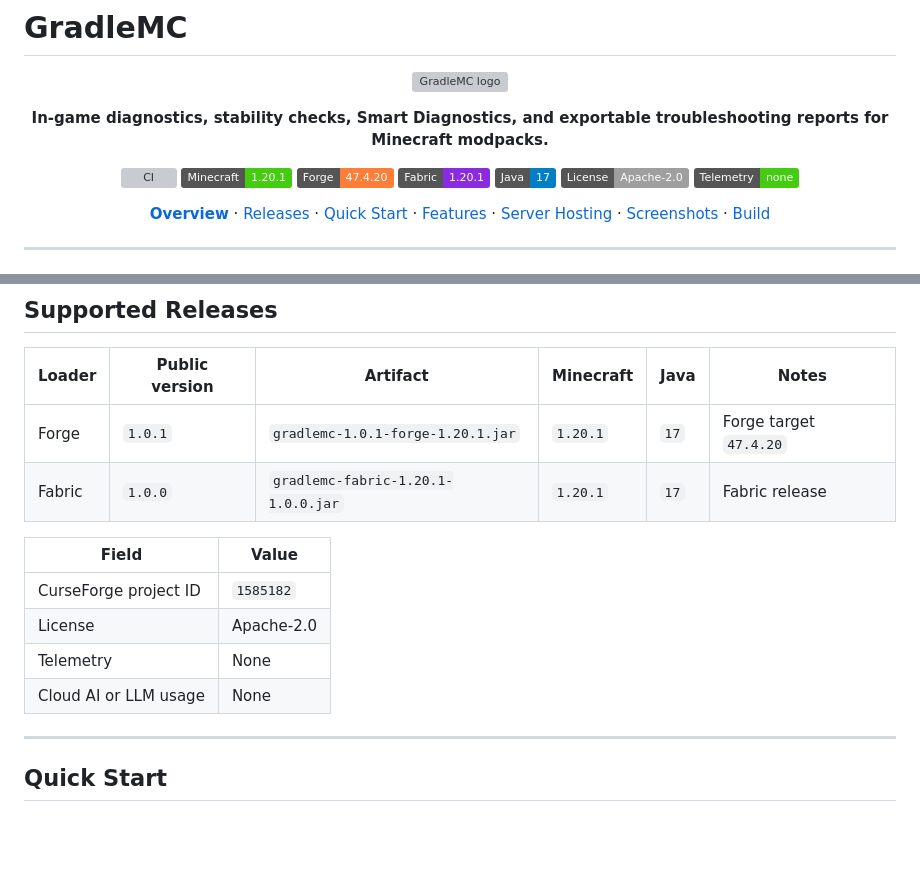
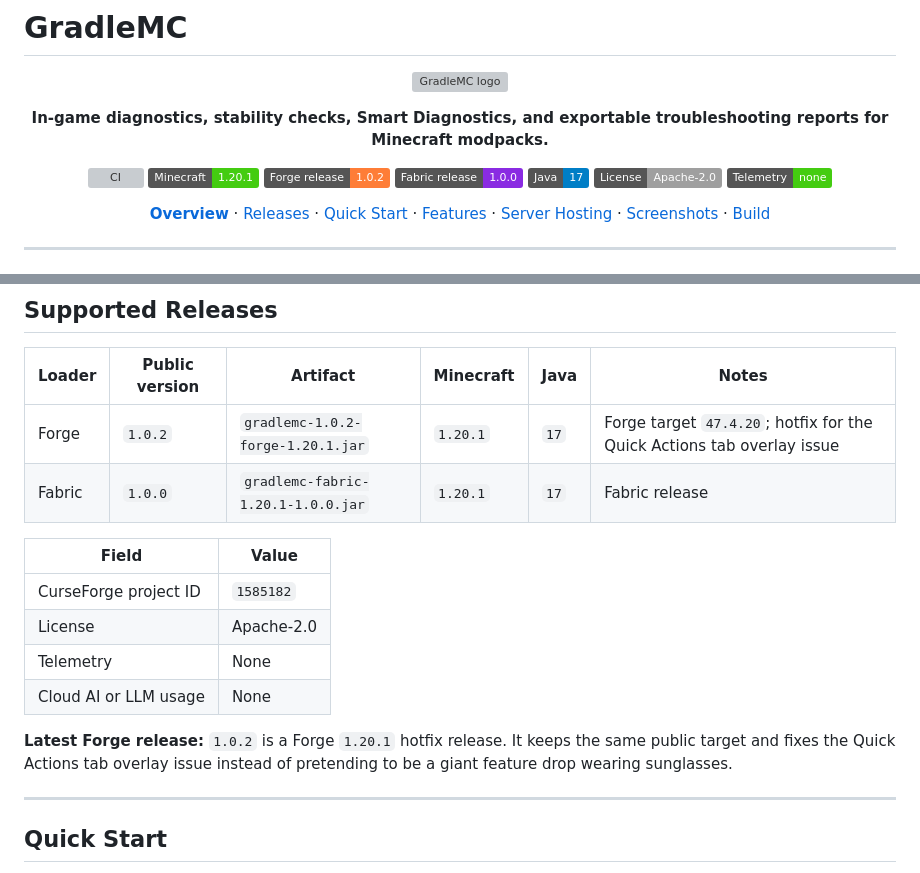
Before and after one commit to SoumyajitXD/GradleMC, a Markdown page: README.md, 2 parts joined by grey strips. Rendered like a GitHub page; badges without logos; blank space fills up the shorter version; grey boxes are pictures that could not be loaded.

Commit message:
docs: update Forge 1.0.2 release surface

```diff
--- a/README.md
+++ b/README.md
@@ -11,8 +11,8 @@
 <p align="center">
   <a href="https://github.com/SoumyajitXD/GradleMC/actions/workflows/ci.yml"><img alt="CI" src="https://github.com/SoumyajitXD/GradleMC/actions/workflows/ci.yml/badge.svg"></a>
   <img alt="Minecraft 1.20.1" src="https://img.shields.io/badge/Minecraft-1.20.1-brightgreen">
-  <img alt="Forge 47.4.20" src="https://img.shields.io/badge/Forge-47.4.20-orange">
-  <img alt="Fabric 1.20.1" src="https://img.shields.io/badge/Fabric-1.20.1-blueviolet">
+  <img alt="Forge release 1.0.2" src="https://img.shields.io/badge/Forge_release-1.0.2-orange">
+  <img alt="Fabric release 1.0.0" src="https://img.shields.io/badge/Fabric_release-1.0.0-blueviolet">
   <img alt="Java 17" src="https://img.shields.io/badge/Java-17-blue">
   <img alt="License Apache--2.0" src="https://img.shields.io/badge/License-Apache--2.0-lightgrey">
   <img alt="Telemetry none" src="https://img.shields.io/badge/Telemetry-none-success">
@@ -44,7 +44,7 @@ It provides an in-game control center, readable `/gradlemc` commands, stability
 
 | Loader | Public version | Artifact | Minecraft | Java | Notes |
 | --- | --- | --- | --- | --- | --- |
-| Forge | `1.0.1` | `gradlemc-1.0.1-forge-1.20.1.jar` | `1.20.1` | `17` | Forge target `47.4.20` |
+| Forge | `1.0.2` | `gradlemc-1.0.2-forge-1.20.1.jar` | `1.20.1` | `17` | Forge target `47.4.20`; hotfix for the Quick Actions tab overlay issue |
 | Fabric | `1.0.0` | `gradlemc-fabric-1.20.1-1.0.0.jar` | `1.20.1` | `17` | Fabric release |
 
 | Field | Value |
@@ -53,6 +53,8 @@ It provides an in-game control center, readable `/gradlemc` commands, stability
 | License | Apache-2.0 |
 | Telemetry | None |
 | Cloud AI or LLM usage | None |
+
+**Latest Forge release:** `1.0.2` is a Forge `1.20.1` hotfix release. It keeps the same public target and fixes the Quick Actions tab overlay issue instead of pretending to be a giant feature drop wearing sunglasses.
 
 ---
 
```
